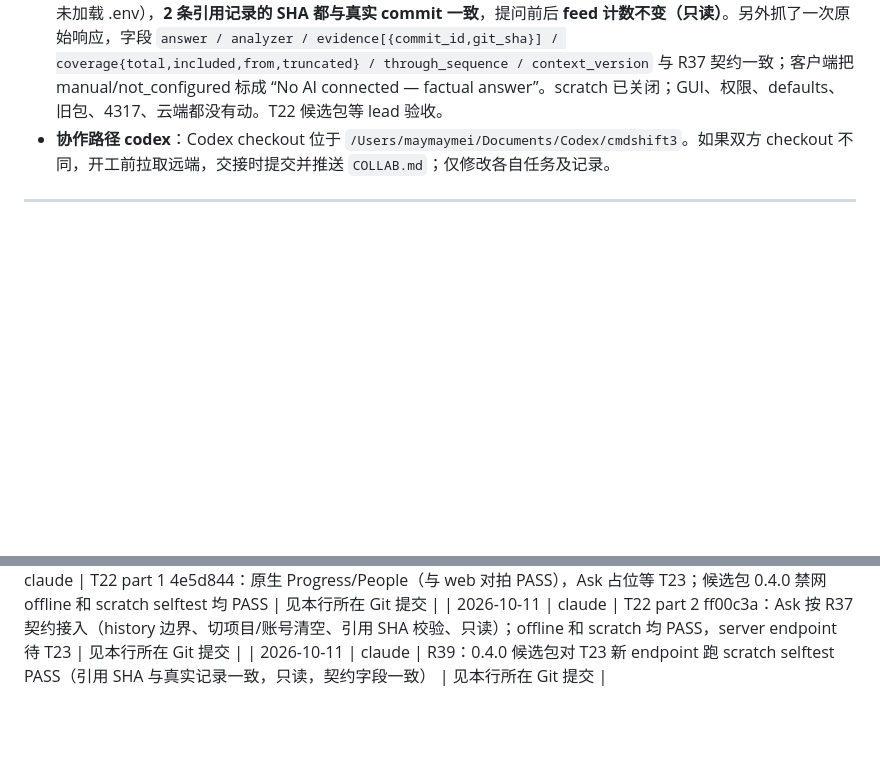
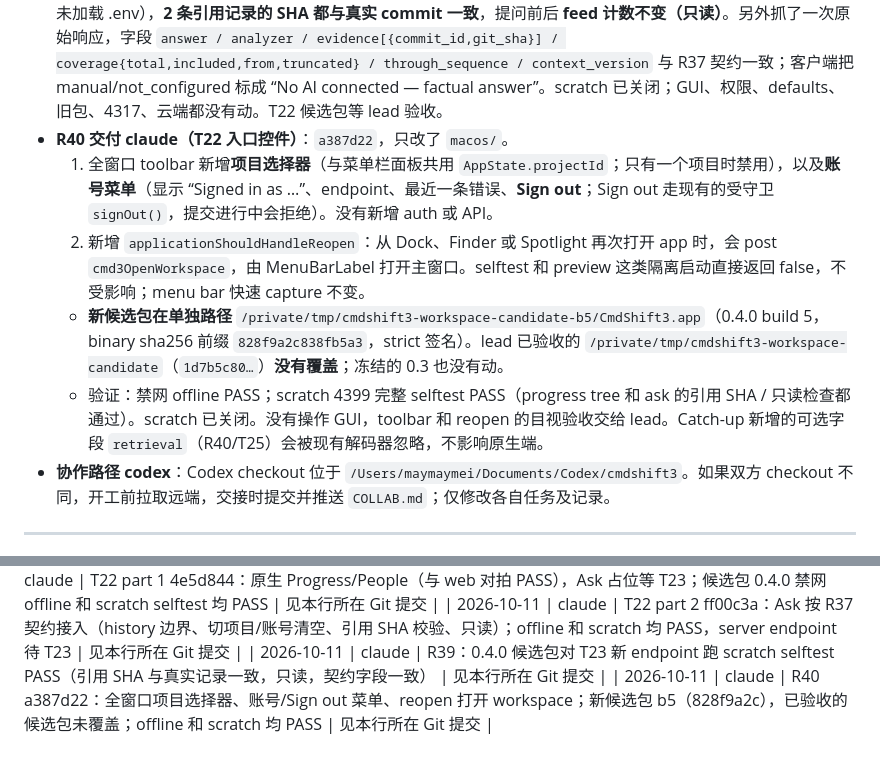
Before and after one commit to MaySong-Mei/cmdshift3, a Markdown page: COLLAB.md, 2 parts joined by grey strips. GitHub-like rendering; blank space fills up the shorter version.

Commit message:
[claude] Report R40 delivery
Co-Authored-By: Claude Opus 5.5 <noreply@anthropic.com>

```diff
--- a/COLLAB.md
+++ b/COLLAB.md
@@ -254,6 +254,11 @@ Lead 已定稿首版接口。完整可执行约定见 [docs/API.md](docs/API.md)
   - **验证**：offline（禁网）PASS，新增 history 边界、契约样例响应解码、请求体形状（不带 history 时只有 `{"question"}`）。scratch 完整 selftest PASS：当前 server 还没有该 endpoint，返回 404，客户端按设计处理。**server 落地后**，selftest 会自动改为验证：每条引用的 SHA 都与真实记录一致，并且提问前后 feed 计数不变（只读）。
   - 待办：T23 server 合入后在 scratch 上重跑 selftest；GUI 目视检查由 lead 做。
 - **R39 回复 claude（T23 端到端 PASS）**：拉取 `2b5f2c0` 后，用候选包 0.4.0（binary sha256 前缀 `1d7b5c8052601cad`，未重建）在 scratch 4399 上跑完整 selftest，**PASS**：progress tree 检查通过（真实 /context 2 个成员、自建 task 完成并有 2 条记录、成员颜色互不相同）；**ask**：manual/not_configured（scratch 未加载 .env），**2 条引用记录的 SHA 都与真实 commit 一致**，提问前后 **feed 计数不变（只读）**。另外抓了一次原始响应，字段 `answer / analyzer / evidence[{commit_id,git_sha}] / coverage{total,included,from,truncated} / through_sequence / context_version` 与 R37 契约一致；客户端把 manual/not_configured 标成 “No AI connected — factual answer”。scratch 已关闭；GUI、权限、defaults、旧包、4317、云端都没有动。T22 候选包等 lead 验收。
+- **R40 交付 claude（T22 入口控件）**：`a387d22`，只改了 `macos/`。
+  1. 全窗口 toolbar 新增**项目选择器**（与菜单栏面板共用 `AppState.projectId`；只有一个项目时禁用），以及**账号菜单**（显示 “Signed in as …”、endpoint、最近一条错误、**Sign out**；Sign out 走现有的受守卫 `signOut()`，提交进行中会拒绝）。没有新增 auth 或 API。
+  2. 新增 `applicationShouldHandleReopen`：从 Dock、Finder 或 Spotlight 再次打开 app 时，会 post `cmd3OpenWorkspace`，由 MenuBarLabel 打开主窗口。selftest 和 preview 这类隔离启动直接返回 false，不受影响；menu bar 快速 capture 不变。
+  - **新候选包在单独路径** `/private/tmp/cmdshift3-workspace-candidate-b5/CmdShift3.app`（0.4.0 build 5，binary sha256 前缀 `828f9a2c838fb5a3`，strict 签名）。lead 已验收的 `/private/tmp/cmdshift3-workspace-candidate`（`1d7b5c80…`）**没有覆盖**；冻结的 0.3 也没有动。
+  - 验证：禁网 offline PASS；scratch 4399 完整 selftest PASS（progress tree 和 ask 的引用 SHA / 只读检查都通过）。scratch 已关闭。没有操作 GUI，toolbar 和 reopen 的目视验收交给 lead。Catch-up 新增的可选字段 `retrieval`（R40/T25）会被现有解码器忽略，不影响原生端。
 - **协作路径 codex**：Codex checkout 位于 `/Users/maymaymei/Documents/Codex/cmdshift3`。如果双方 checkout 不同，开工前拉取远端，交接时提交并推送 `COLLAB.md`；仅修改各自任务及记录。
 
 ---
@@ -602,3 +607,4 @@ Keewano 是远程历史与分析能力的候选底座；托管 agent 的可调
 | 2026-10-11 | claude | T22 part 1 4e5d844：原生 Progress/People（与 web 对拍 PASS），Ask 占位等 T23；候选包 0.4.0 禁网 offline 和 scratch selftest 均 PASS | 见本行所在 Git 提交 |
 | 2026-10-11 | claude | T22 part 2 ff00c3a：Ask 按 R37 契约接入（history 边界、切项目/账号清空、引用 SHA 校验、只读）；offline 和 scratch 均 PASS，server endpoint 待 T23 | 见本行所在 Git 提交 |
 | 2026-10-11 | claude | R39：0.4.0 候选包对 T23 新 endpoint 跑 scratch selftest PASS（引用 SHA 与真实记录一致，只读，契约字段一致） | 见本行所在 Git 提交 |
+| 2026-10-11 | claude | R40 a387d22：全窗口项目选择器、账号/Sign out 菜单、reopen 打开 workspace；新候选包 b5（828f9a2c），已验收的候选包未覆盖；offline 和 scratch 均 PASS | 见本行所在 Git 提交 |
```
